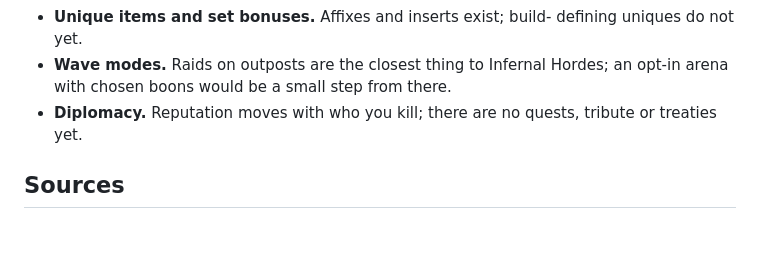
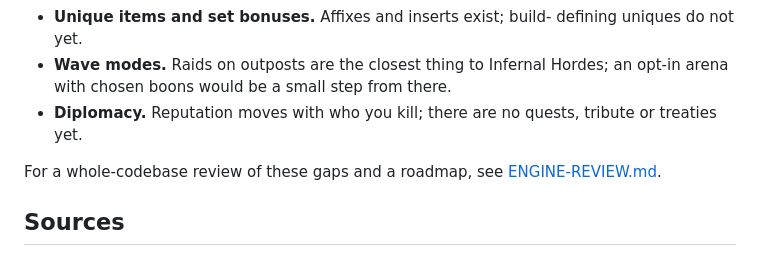
Before and after one commit to jimd-den/Plsdntfckitup, a Markdown page: docs/GAME-DESIGN.md, the part around the change. Rendered like a GitHub page; blank space fills up the shorter version.

```diff
--- a/docs/GAME-DESIGN.md
+++ b/docs/GAME-DESIGN.md
@@ -75,6 +75,9 @@ Being honest about the other direction:
 - **Diplomacy.** Reputation moves with who you kill; there are no quests,
   tribute or treaties yet.
 
+For a whole-codebase review of these gaps and a roadmap, see
+[ENGINE-REVIEW.md](ENGINE-REVIEW.md).
+
 ## Sources
 
 - Diablo IV endgame and activities: maxroll.gg/d4/resources/infernal-hordes,
```
Also changed, not shown: docs/ENGINE-REVIEW.md (added, +370 -0 lines).
